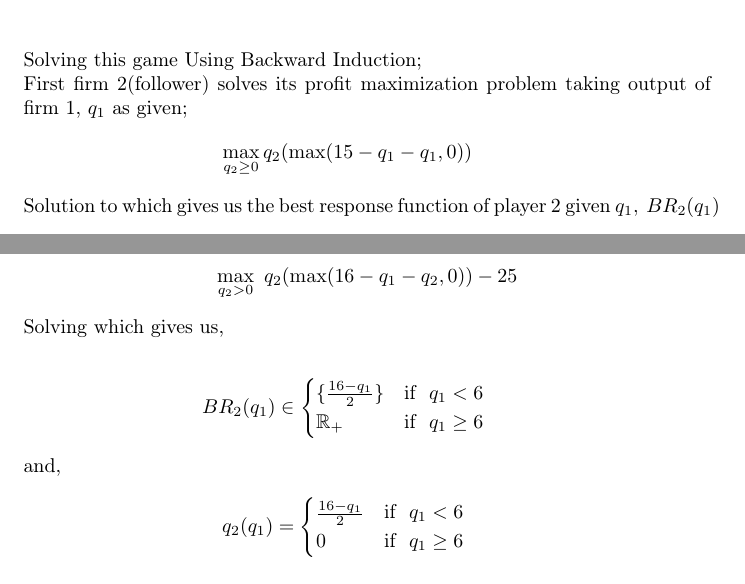
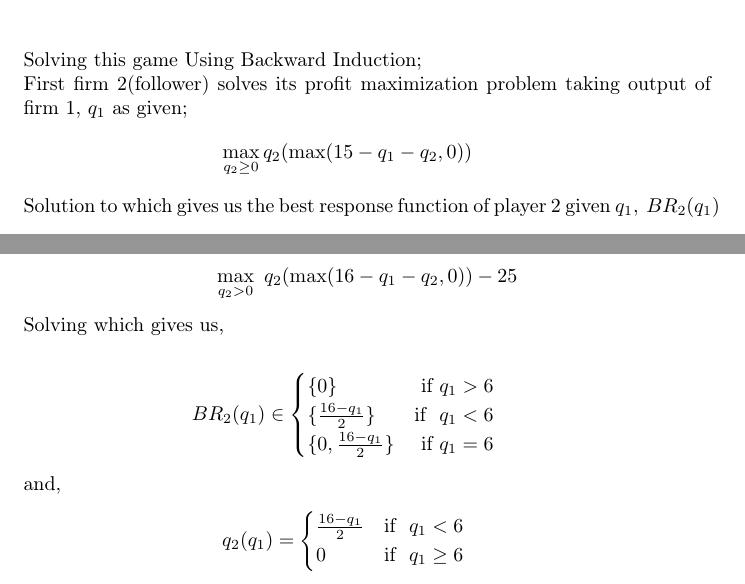
Before and after one commit to econhead/NOTES, a LaTeX document (Microeconomics/MicroClassNotes/5_10_2024/05_10_2024.tex): two parts of pages 4 and 6 of 8, joined at a grey line, cut so that both start at the same text. Compiled offline with pdfLaTeX.

Commit message:
fixed some typos

```diff
--- a/Microeconomics/MicroClassNotes/5_10_2024/05_10_2024.tex
+++ b/Microeconomics/MicroClassNotes/5_10_2024/05_10_2024.tex
@@ -6,7 +6,7 @@
 \usepackage{float}
 \floatstyle{boxed}
 \restylefloat{figure}
-\graphicspath{{/Users/econhead/NOTES/Microeconomics/MicroClassNotes/Figures/}}
+\graphicspath{{/Users/econhead/Econshcool-notes/Microeconomics/MicroClassNotes/05_10_2024/Figures/}}
 \usepackage{fancyhdr}
 \setlength{\headheight}{14pt}
 \pagestyle{fancyplain}
@@ -130,7 +130,7 @@ Note that \(\mathrm{(Stay out, Fight)}\) is a Nash equilbrium but not a subgame
 Solving this game Using Backward Induction;\\
 First firm 2(follower) solves its profit maximization problem taking output of firm 1, \(q_{1}\) as given;
 \begin{eqnarray*}
-    \max_{q_{2}\geq 0} q_{2}(\max(15-q_{1}-q_{1},0))
+    \max_{q_{2}\geq 0} q_{2}(\max(15-q_{1}-q_{2},0))
 \end{eqnarray*}
     Solution to which gives us the best response function of player 2 given  \(q_{1}, \ BR_{2}(q_{1})\)
 \begin{eqnarray*}
@@ -193,8 +193,9 @@ Solving using backward induction follower firm 2 solves its profit maximization
 Solving which gives us, \\
 \begin{eqnarray*}
     BR_{2}(q_{1})\in \begin{cases}
+        \{0\} & \text{ if } q_{1} > 6\\
         \{\frac{16-q_{1}}{2}\} &  \text{if} \ \ q_{1} < 6\ \\
-        \mathbb{R}_{+}  & \text{if} \ \ q_{1}\geq 6
+        \{ 0, \frac{16-q_1}{2}\} & \text{ if } q_{1} = 6 \\
     \end{cases}
 \end{eqnarray*}
 and,
```
